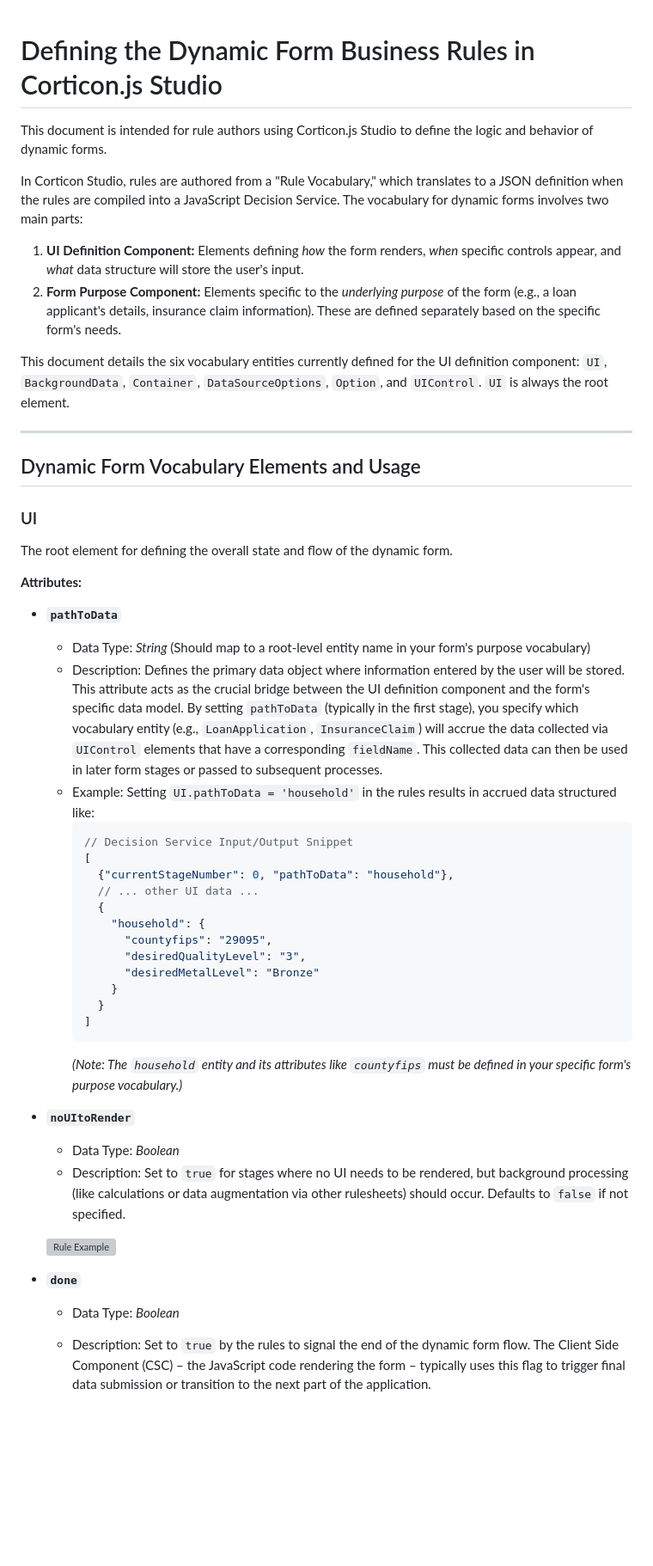
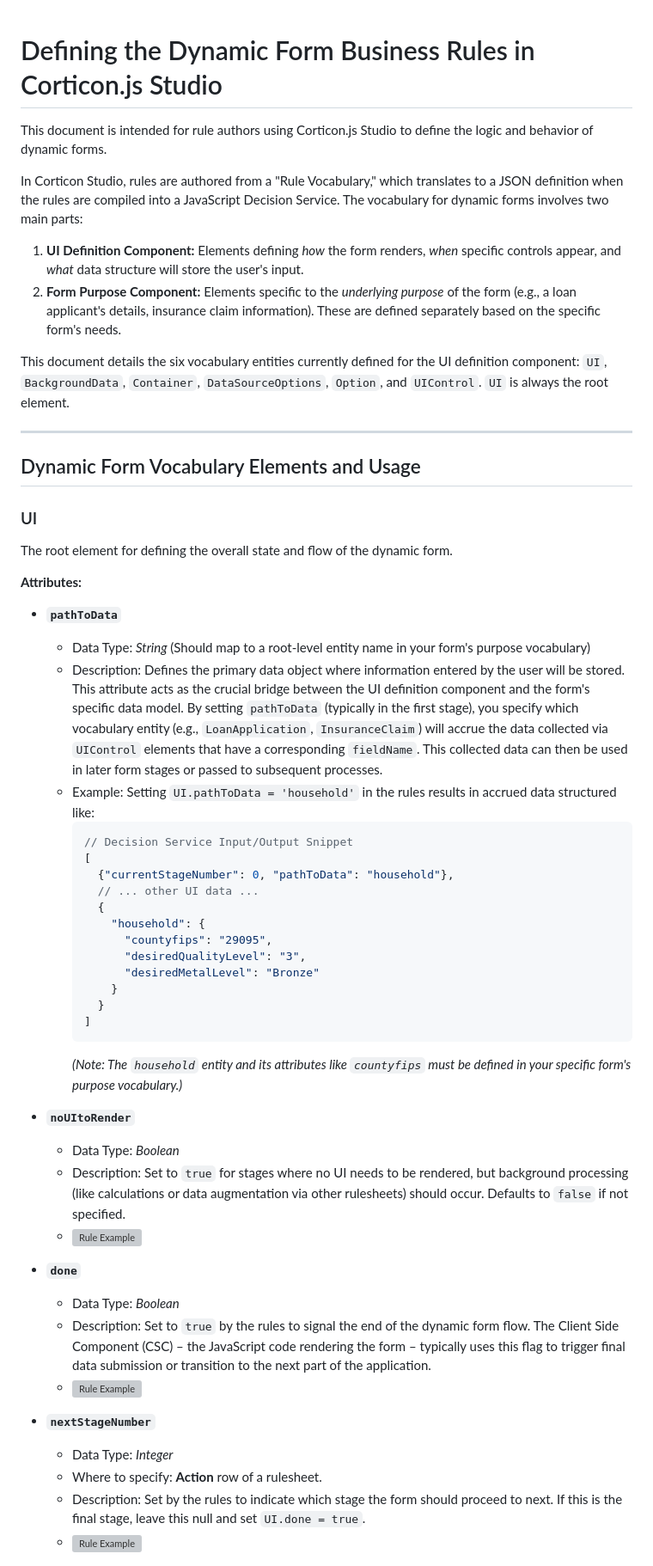
Before and after one commit to corticon/dynamic-forms, a Markdown page: docs/README.md, the part around the change printed below. Shown: that part at 86% size. GitHub-like rendering; blank space fills up the shorter version; grey boxes are pictures that could not be loaded.

````diff
--- a/docs/README.md
+++ b/docs/README.md
@@ -1,12 +1,11 @@
-
 # Defining the Dynamic Form Business Rules in Corticon.js Studio
 
 This document is intended for rule authors using Corticon.js Studio to define the logic and behavior of dynamic forms.
 
 In Corticon Studio, rules are authored from a "Rule Vocabulary," which translates to a JSON definition when the rules are compiled into a JavaScript Decision Service. The vocabulary for dynamic forms involves two main parts:
 
-1.  **UI Definition Component:** Elements defining *how* the form renders, *when* specific controls appear, and *what* data structure will store the user's input.
-2.  **Form Purpose Component:** Elements specific to the *underlying purpose* of the form (e.g., a loan applicant's details, insurance claim information). These are defined separately based on the specific form's needs.
+1. **UI Definition Component:** Elements defining *how* the form renders, *when* specific controls appear, and *what* data structure will store the user's input.
+2. **Form Purpose Component:** Elements specific to the *underlying purpose* of the form (e.g., a loan applicant's details, insurance claim information). These are defined separately based on the specific form's needs.
 
 This document details the six vocabulary entities currently defined for the UI definition component: `UI`, `BackgroundData`, `Container`, `DataSourceOptions`, `Option`, and `UIControl`. `UI` is always the root element.
 
@@ -20,33 +19,39 @@ The root element for defining the overall state and flow of the dynamic form.
 
 **Attributes:**
 
-* **`pathToData`**
-    * Data Type: *String* (Should map to a root-level entity name in your form's purpose vocabulary)
-    * Description: Defines the primary data object where information entered by the user will be stored. This attribute acts as the crucial bridge between the UI definition component and the form's specific data model. By setting `pathToData` (typically in the first stage), you specify which vocabulary entity (e.g., `LoanApplication`, `InsuranceClaim`) will accrue the data collected via `UIControl` elements that have a corresponding `fieldName`. This collected data can then be used in later form stages or passed to subsequent processes.
-    * Example: Setting `UI.pathToData = 'household'` in the rules results in accrued data structured like:
-        ```json
-        // Decision Service Input/Output Snippet
-        [
-          {"currentStageNumber": 0, "pathToData": "household"},
-          // ... other UI data ...
-          {
-            "household": {
-              "countyfips": "29095",
-              "desiredQualityLevel": "3",
-              "desiredMetalLevel": "Bronze"
-            }
-          }
-        ]
-        ```
-        *(Note: The `household` entity and its attributes like `countyfips` must be defined in your specific form's purpose vocabulary.)*
+- **`pathToData`**
+  - Data Type: *String* (Should map to a root-level entity name in your form's purpose vocabulary)
+  - Description: Defines the primary data object where information entered by the user will be stored. This attribute acts as the crucial bridge between the UI definition component and the form's specific data model. By setting `pathToData` (typically in the first stage), you specify which vocabulary entity (e.g., `LoanApplication`, `InsuranceClaim`) will accrue the data collected via `UIControl` elements that have a corresponding `fieldName`. This collected data can then be used in later form stages or passed to subsequent processes.
+  - Example: Setting `UI.pathToData = 'household'` in the rules results in accrued data structured like:
+    ```json
+    // Decision Service Input/Output Snippet
+    [
+      {"currentStageNumber": 0, "pathToData": "household"},
+      // ... other UI data ...
+      {
+        "household": {
+          "countyfips": "29095",
+          "desiredQualityLevel": "3",
+          "desiredMetalLevel": "Bronze"
+        }
+      }
+    ]
+    ```
+    *(Note: The `household` entity and its attributes like `countyfips` must be defined in your specific form's purpose vocabulary.)*
 
-* **`noUItoRender`**
-    * Data Type: *Boolean*
-    * Description: Set to `true` for stages where no UI needs to be rendered, but background processing (like calculations or data augmentation via other rulesheets) should occur. Defaults to `false` if not specified.
+- **`noUItoRender`**
+  - Data Type: *Boolean*
+  - Description: Set to `true` for stages where no UI needs to be rendered, but background processing (like calculations or data augmentation via other rulesheets) should occur. Defaults to `false` if not specified.
+  - ![Rule Example](images/noUItoRender.png)
 
-     ![Rule Example](images/noUItoRender.png)
+- **`done`**
+  - Data Type: *Boolean*
+  - Description: Set to `true` by the rules to signal the end of the dynamic form flow. The Client Side Component (CSC) – the JavaScript code rendering the form – typically uses this flag to trigger final data submission or transition to the next part of the application.
+  - ![Rule Example](images/UIdone.png)
 
-* **`done`**
-    * Data Type: *Boolean*
-    * Description: Set to `true` by the rules to signal the end of the dynamic form flow. The Client Side Component (CSC) – the JavaScript code rendering the form – typically uses this flag to trigger final data submission or transition to the next part of the application.
+- **`nextStageNumber`**
+  - Data Type: *Integer*
+  - Where to specify: **Action** row of a rulesheet.
+  - Description: Set by the rules to indicate which stage the form should proceed to next. If this is the final stage, leave this null and set `UI.done = true`.
+  - ![Rule Example](images/nextStageNumber.png)
 
````
Also changed, not shown: other parts of docs/README.md (+27 -36 lines).
